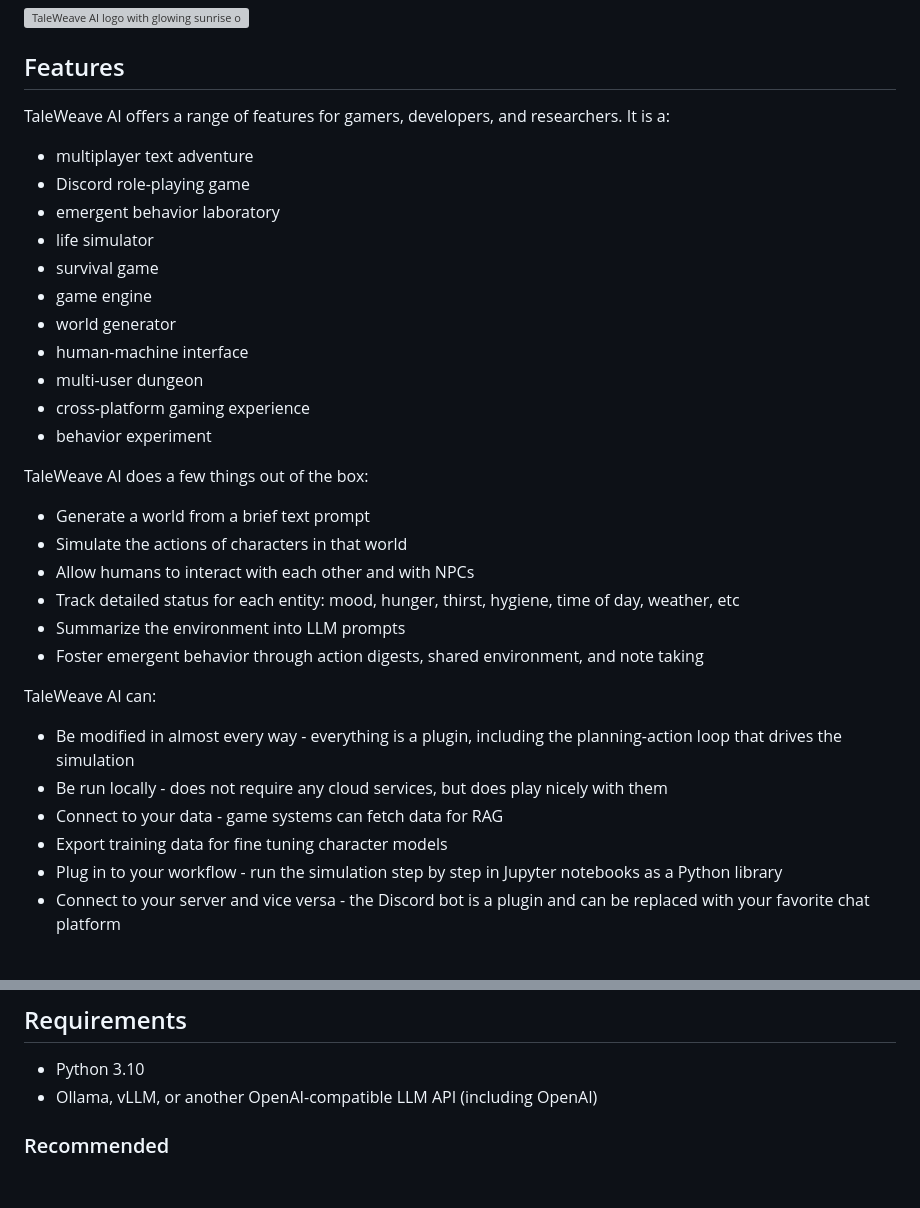
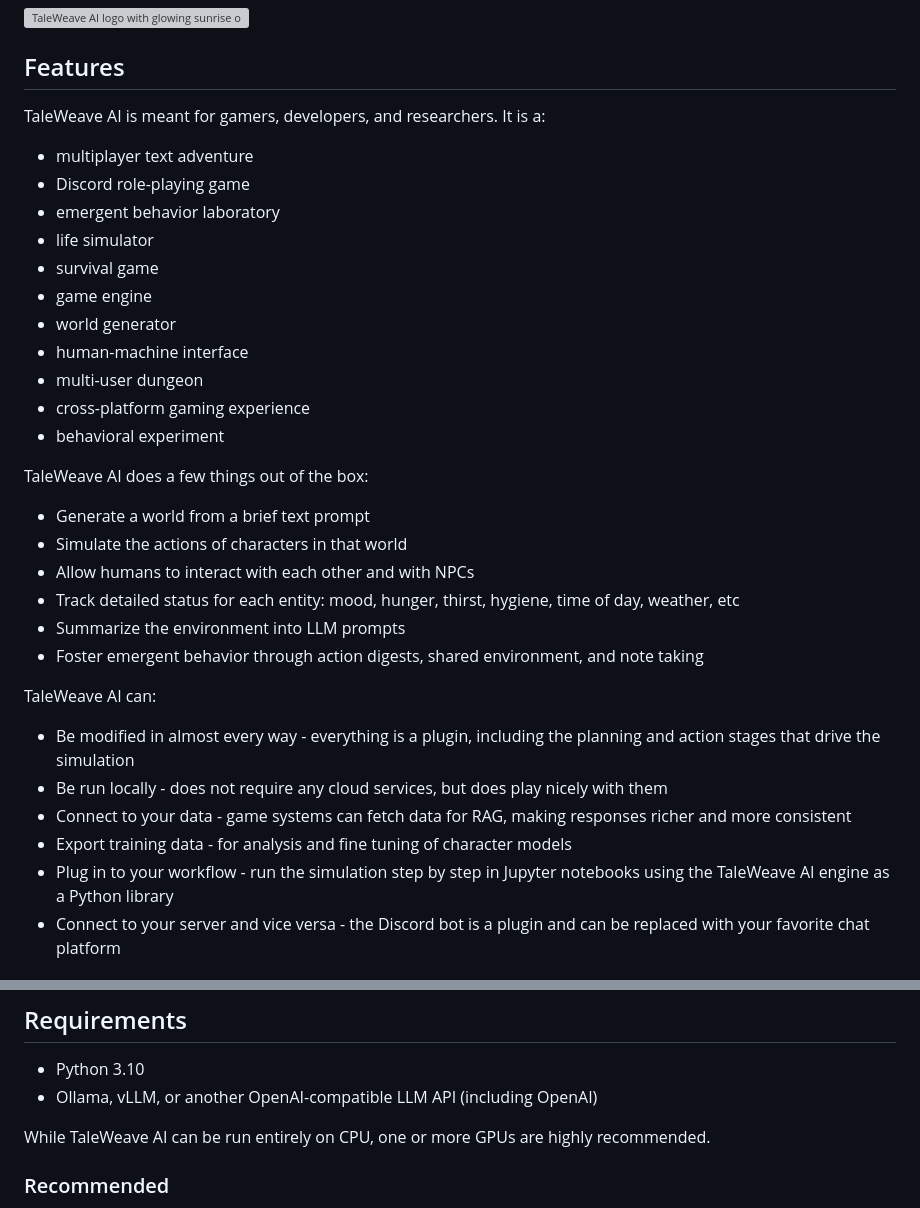
Before and after one commit to ssube/taleweave-ai, a Markdown page: README.md, 2 parts joined by grey strips. GitHub-like rendering; blank space fills up the shorter version; grey boxes are pictures that could not be loaded.

Commit message:
fix readme phrasing

```diff
--- a/README.md
+++ b/README.md
@@ -7,7 +7,7 @@ TaleWeave AI is an open-source game engine designed for creating rich, immersive
 
 ## Features
 
-TaleWeave AI offers a range of features for gamers, developers, and researchers. It is a:
+TaleWeave AI is meant for gamers, developers, and researchers. It is a:
 
 - multiplayer text adventure
 - Discord role-playing game
@@ -19,7 +19,7 @@ TaleWeave AI offers a range of features for gamers, developers, and researchers.
 - human-machine interface
 - multi-user dungeon
 - cross-platform gaming experience
-- behavior experiment
+- behavioral experiment
 
 TaleWeave AI does a few things out of the box:
 
@@ -32,11 +32,11 @@ TaleWeave AI does a few things out of the box:
 
 TaleWeave AI can:
 
-- Be modified in almost every way - everything is a plugin, including the planning-action loop that drives the simulation
+- Be modified in almost every way - everything is a plugin, including the planning and action stages that drive the simulation
 - Be run locally - does not require any cloud services, but does play nicely with them
-- Connect to your data - game systems can fetch data for RAG
-- Export training data for fine tuning character models
-- Plug in to your workflow - run the simulation step by step in Jupyter notebooks as a Python library
+- Connect to your data - game systems can fetch data for RAG, making responses richer and more consistent
+- Export training data - for analysis and fine tuning of character models
+- Plug in to your workflow - run the simulation step by step in Jupyter notebooks using the TaleWeave AI engine as a Python library
 - Connect to your server and vice versa - the Discord bot is a plugin and can be replaced with your favorite chat platform
 
 ## Contents
@@ -56,6 +56,8 @@ TaleWeave AI can:
 
 - Python 3.10
 - Ollama, vLLM, or another OpenAI-compatible LLM API (including OpenAI)
+
+While TaleWeave AI can be run entirely on CPU, one or more GPUs are highly recommended.
 
 ### Recommended
 
```
